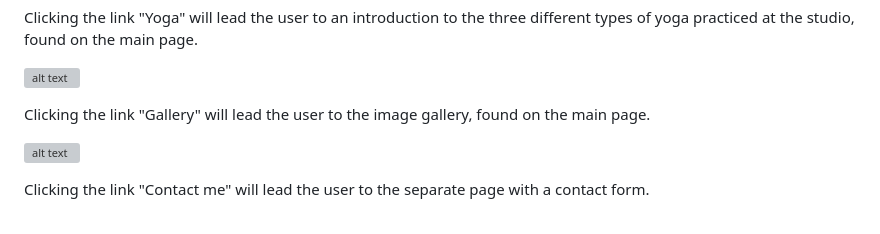
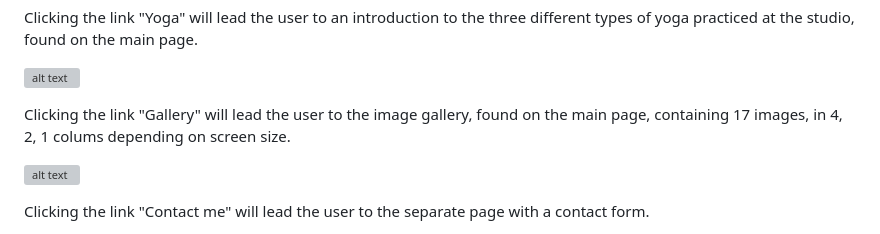
Before and after one commit to AndyLang81/Portfolio-Project-1---HTML-CSS-Essentials, a Markdown page: README.md, the part around the change. GitHub-like rendering; grey boxes are pictures that could not be loaded.

Commit message:
rephrased readme

```diff
--- a/README.md
+++ b/README.md
@@ -88,7 +88,7 @@ Clicking the link "Yoga" will lead the user to an introduction to the three diff
 
 ![alt text](images-for-readme/yoga-test.png)
 
-Clicking the link "Gallery" will lead the user to the image gallery, found on the main page.
+Clicking the link "Gallery" will lead the user to the image gallery, found on the main page, containing 17 images, in 4, 2, 1 colums depending on screen size.
 
 ![alt text](images-for-readme/gallery-test.png)
 
```
